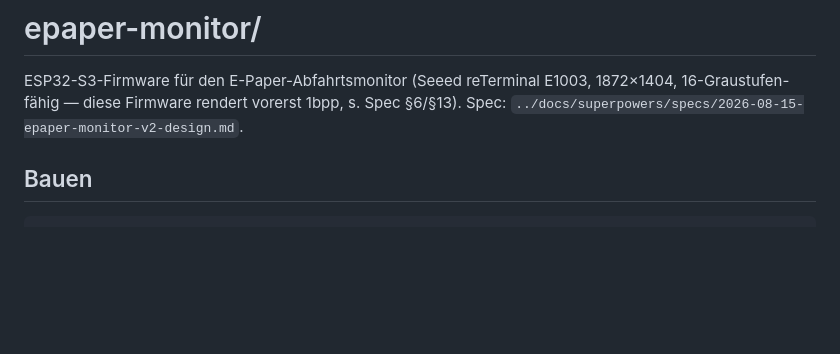
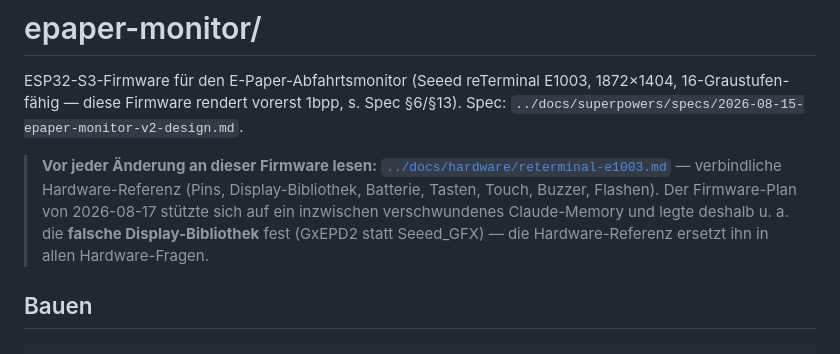
Before and after one commit to erik-wien/wlmonitor, a Markdown page: epaper-monitor/README.md, the part around the change. Rendered like a GitHub page; blank space fills up the shorter version.

```diff
--- a/epaper-monitor/README.md
+++ b/epaper-monitor/README.md
@@ -4,6 +4,14 @@ ESP32-S3-Firmware für den E-Paper-Abfahrtsmonitor (Seeed reTerminal E1003,
 1872×1404, 16-Graustufen-fähig — diese Firmware rendert vorerst 1bpp, s.
 Spec §6/§13). Spec:
 `../docs/superpowers/specs/2026-08-15-epaper-monitor-v2-design.md`.
+
+> **Vor jeder Änderung an dieser Firmware lesen:**
+> [`../docs/hardware/reterminal-e1003.md`](../docs/hardware/reterminal-e1003.md)
+> — verbindliche Hardware-Referenz (Pins, Display-Bibliothek, Batterie,
+> Tasten, Touch, Buzzer, Flashen). Der Firmware-Plan von 2026-08-17 stützte
+> sich auf ein inzwischen verschwundenes Claude-Memory und legte deshalb u. a.
+> die **falsche Display-Bibliothek** fest (GxEPD2 statt Seeed_GFX) — die
+> Hardware-Referenz ersetzt ihn in allen Hardware-Fragen.
 
 ## Bauen
 
```
Also changed, not shown: docs/hardware/reterminal-e1003.md (added, +253 -0 lines), 1 other file.
